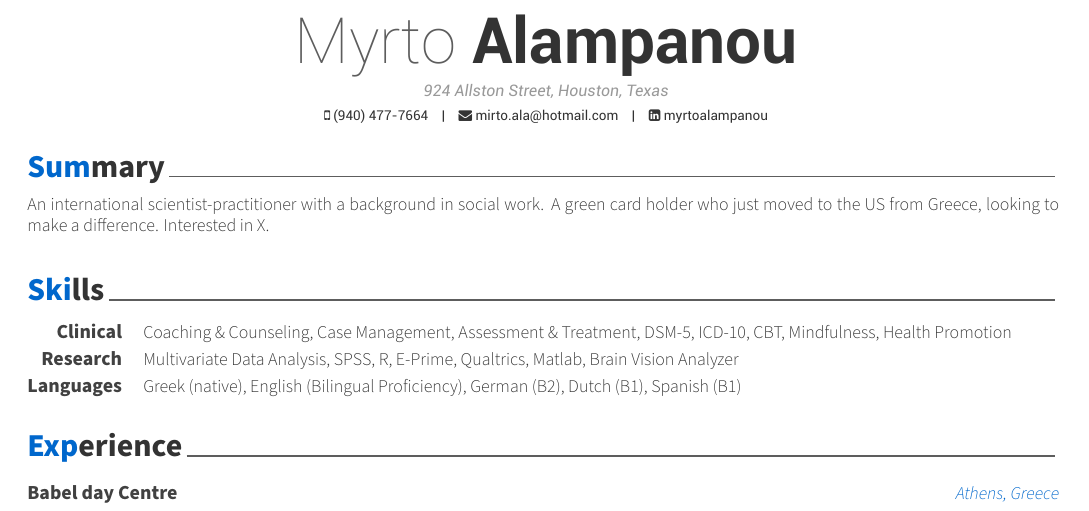
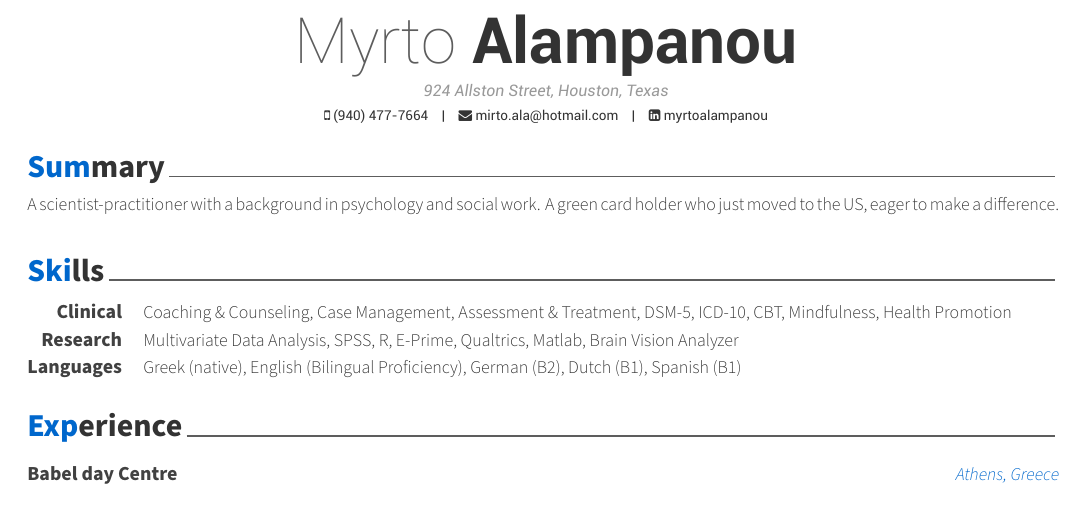
Before and after one commit to yogainalift/tex-cv, a LaTeX CV (examples/cv.tex, which reads examples/cv/summary.tex): part of the page, cut so that both start at the same text. The pictures show the PDF file examples/cv.pdf that the author committed with the source.

Commit message:
summary patched up

```diff
--- a/examples/cv/summary.tex
+++ b/examples/cv/summary.tex
@@ -10,7 +10,7 @@
 \begin{cvparagraph}
 
 %---------------------------------------------------------
-An international scientist-practitioner with a background in social work. A green card holder who just moved to the US from Greece, looking to make a difference. Interested in X.
+A scientist-practitioner with a background in psychology and social work. A green card holder who just moved to the US, eager to make a difference.
 \end{cvparagraph}
 
 % personaly expressed by running i3 on my arch-linux PC and trying to get into Vim but currently losing the battle 2-0
```
Also changed, not shown: examples/cv.pdf, 1 other file.
